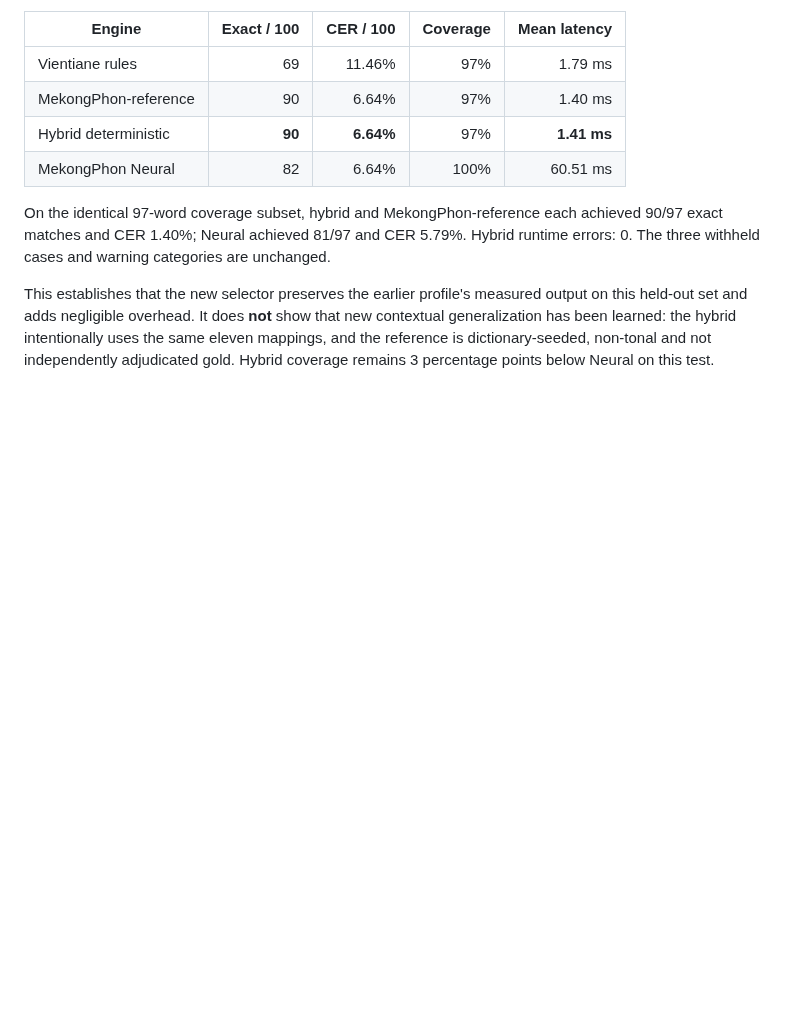
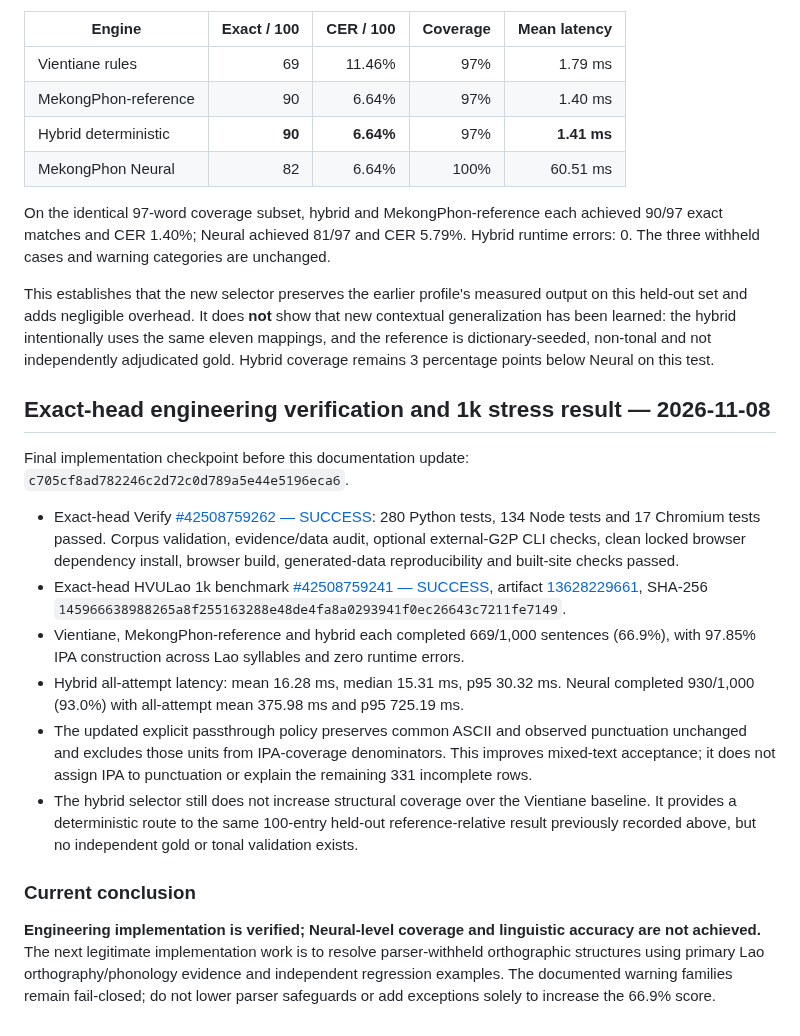
Before and after one commit to ClippyFirst/Lao-Ukrainian-Phonetic-System, a Markdown page: docs/research/HYBRID-DETERMINISTIC-ENGINE-2026-11-08.md, the part around the change. Rendered like a GitHub page; blank space fills up the shorter version.

Commit message:
Update hybrid design note with exact-head CI and stress results

```diff
--- a/docs/research/HYBRID-DETERMINISTIC-ENGINE-2026-11-08.md
+++ b/docs/research/HYBRID-DETERMINISTIC-ENGINE-2026-11-08.md
@@ -67,3 +67,19 @@ The updated MekongPhon 100-entry workflow completed successfully on branch check
 On the identical 97-word coverage subset, hybrid and MekongPhon-reference each achieved 90/97 exact matches and CER 1.40%; Neural achieved 81/97 and CER 5.79%. Hybrid runtime errors: 0. The three withheld cases and warning categories are unchanged.
 
 This establishes that the new selector preserves the earlier profile's measured output on this held-out set and adds negligible overhead. It does **not** show that new contextual generalization has been learned: the hybrid intentionally uses the same eleven mappings, and the reference is dictionary-seeded, non-tonal and not independently adjudicated gold. Hybrid coverage remains 3 percentage points below Neural on this test.
+
+
+## Exact-head engineering verification and 1k stress result — 2026-11-08
+
+Final implementation checkpoint before this documentation update: `c705cf8ad782246c2d72c0d789a5e44e5196eca6`.
+
+- Exact-head Verify [#42508759262 — SUCCESS](https://github.com/ClippyFirst/Lao-Ukrainian-Phonetic-System/actions/runs/42508759262): 280 Python tests, 134 Node tests and 17 Chromium tests passed. Corpus validation, evidence/data audit, optional external-G2P CLI checks, clean locked browser dependency install, browser build, generated-data reproducibility and built-site checks passed.
+- Exact-head HVULao 1k benchmark [#42508759241 — SUCCESS](https://github.com/ClippyFirst/Lao-Ukrainian-Phonetic-System/actions/runs/42508759241), artifact [13628229661](https://github.com/ClippyFirst/Lao-Ukrainian-Phonetic-System/actions/runs/42508759241/artifacts/13628229661), SHA-256 `145966638988265a8f255163288e48de4fa8a0293941f0ec26643c7211fe7149`.
+- Vientiane, MekongPhon-reference and hybrid each completed 669/1,000 sentences (66.9%), with 97.85% IPA construction across Lao syllables and zero runtime errors.
+- Hybrid all-attempt latency: mean 16.28 ms, median 15.31 ms, p95 30.32 ms. Neural completed 930/1,000 (93.0%) with all-attempt mean 375.98 ms and p95 725.19 ms.
+- The updated explicit passthrough policy preserves common ASCII and observed punctuation unchanged and excludes those units from IPA-coverage denominators. This improves mixed-text acceptance; it does not assign IPA to punctuation or explain the remaining 331 incomplete rows.
+- The hybrid selector still does not increase structural coverage over the Vientiane baseline. It provides a deterministic route to the same 100-entry held-out reference-relative result previously recorded above, but no independent gold or tonal validation exists.
+
+### Current conclusion
+
+**Engineering implementation is verified; Neural-level coverage and linguistic accuracy are not achieved.** The next legitimate implementation work is to resolve parser-withheld orthographic structures using primary Lao orthography/phonology evidence and independent regression examples. The documented warning families remain fail-closed; do not lower parser safeguards or add exceptions solely to increase the 66.9% score.
```
